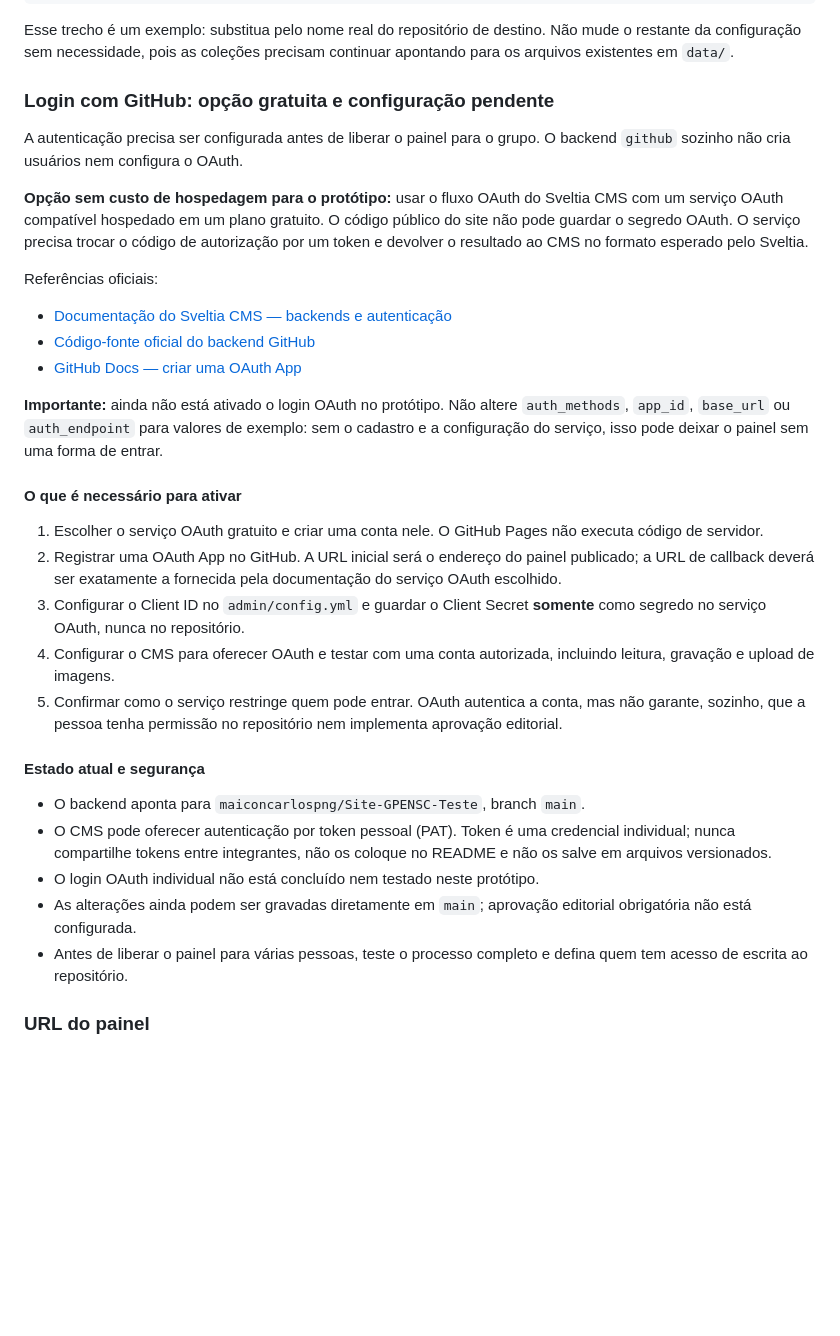
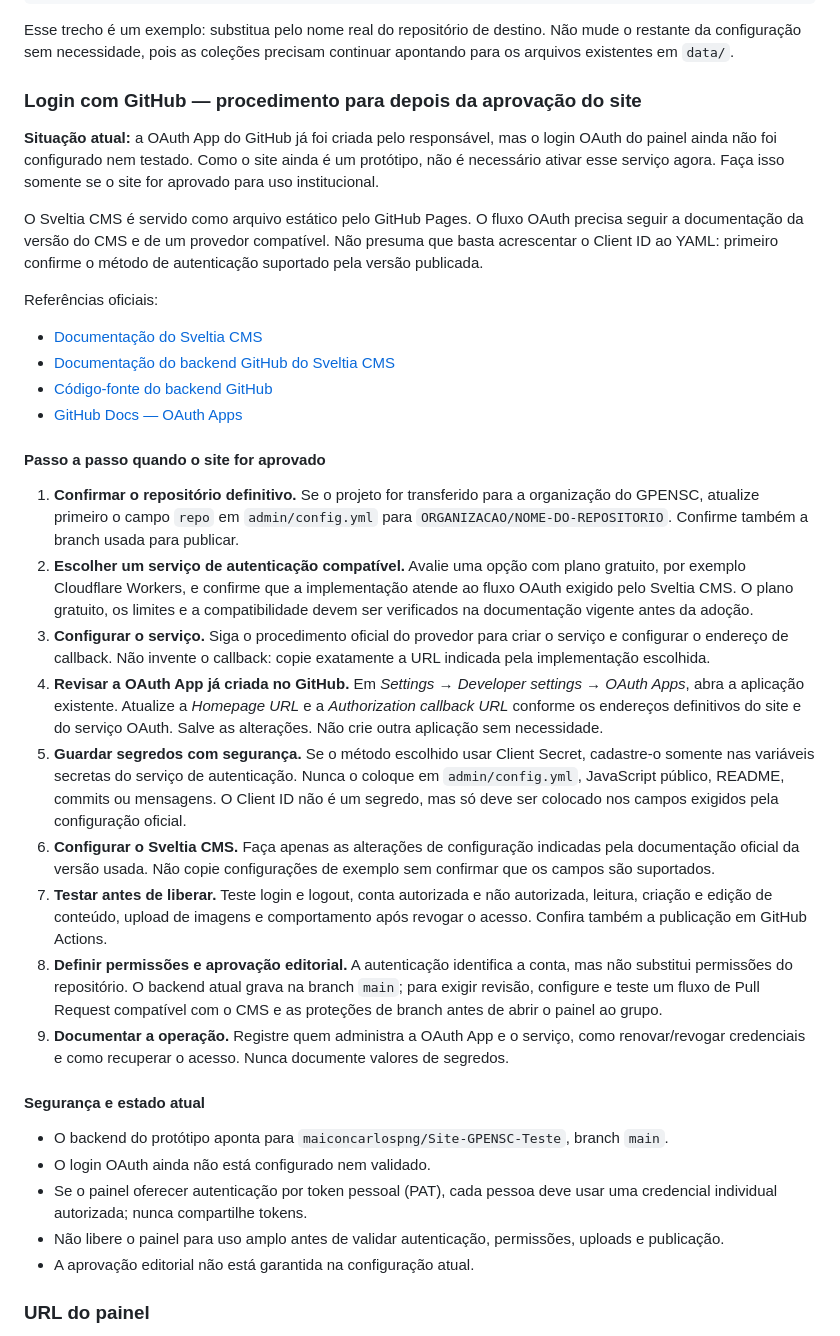
Before and after one commit to maiconcarlospng/Site-GPENSC-Teste, a Markdown page: README.md, the part around the change. Drawn GitHub-style; blank space fills up the shorter version.

Commit message:
Documenta procedimento futuro para ativar OAuth após aprovação

```diff
--- a/README.md
+++ b/README.md
@@ -306,34 +306,37 @@ backend:
 
 Esse trecho é um exemplo: substitua pelo nome real do repositório de destino. Não mude o restante da configuração sem necessidade, pois as coleções precisam continuar apontando para os arquivos existentes em `data/`.
 
-### Login com GitHub: opção gratuita e configuração pendente
+### Login com GitHub — procedimento para depois da aprovação do site
 
-A autenticação precisa ser configurada antes de liberar o painel para o grupo. O backend `github` sozinho não cria usuários nem configura o OAuth.
+**Situação atual:** a OAuth App do GitHub já foi criada pelo responsável, mas o login OAuth do painel ainda não foi configurado nem testado. Como o site ainda é um protótipo, não é necessário ativar esse serviço agora. Faça isso somente se o site for aprovado para uso institucional.
 
-**Opção sem custo de hospedagem para o protótipo:** usar o fluxo OAuth do Sveltia CMS com um serviço OAuth compatível hospedado em um plano gratuito. O código público do site não pode guardar o segredo OAuth. O serviço precisa trocar o código de autorização por um token e devolver o resultado ao CMS no formato esperado pelo Sveltia.
+O Sveltia CMS é servido como arquivo estático pelo GitHub Pages. O fluxo OAuth precisa seguir a documentação da versão do CMS e de um provedor compatível. Não presuma que basta acrescentar o Client ID ao YAML: primeiro confirme o método de autenticação suportado pela versão publicada.
 
 Referências oficiais:
-- [Documentação do Sveltia CMS — backends e autenticação](https://sveltiacms.app/en/docs/backends)
-- [Código-fonte oficial do backend GitHub](https://github.com/sveltia/sveltia-cms/tree/main/src/lib/services/backends/git/github)
-- [GitHub Docs — criar uma OAuth App](https://docs.github.com/en/apps/oauth-apps/building-oauth-apps/creating-an-oauth-app)
+- [Documentação do Sveltia CMS](https://sveltiacms.app/en/docs/)
+- [Documentação do backend GitHub do Sveltia CMS](https://sveltiacms.app/en/docs/backends)
+- [Código-fonte do backend GitHub](https://github.com/sveltia/sveltia-cms/tree/main/src/lib/services/backends/git/github)
+- [GitHub Docs — OAuth Apps](https://docs.github.com/en/apps/oauth-apps)
 
-**Importante:** ainda não está ativado o login OAuth no protótipo. Não altere `auth_methods`, `app_id`, `base_url` ou `auth_endpoint` para valores de exemplo: sem o cadastro e a configuração do serviço, isso pode deixar o painel sem uma forma de entrar.
+#### Passo a passo quando o site for aprovado
 
-#### O que é necessário para ativar
+1. **Confirmar o repositório definitivo.** Se o projeto for transferido para a organização do GPENSC, atualize primeiro o campo `repo` em `admin/config.yml` para `ORGANIZACAO/NOME-DO-REPOSITORIO`. Confirme também a branch usada para publicar.
+2. **Escolher um serviço de autenticação compatível.** Avalie uma opção com plano gratuito, por exemplo Cloudflare Workers, e confirme que a implementação atende ao fluxo OAuth exigido pelo Sveltia CMS. O plano gratuito, os limites e a compatibilidade devem ser verificados na documentação vigente antes da adoção.
+3. **Configurar o serviço.** Siga o procedimento oficial do provedor para criar o serviço e configurar o endereço de callback. Não invente o callback: copie exatamente a URL indicada pela implementação escolhida.
+4. **Revisar a OAuth App já criada no GitHub.** Em *Settings → Developer settings → OAuth Apps*, abra a aplicação existente. Atualize a *Homepage URL* e a *Authorization callback URL* conforme os endereços definitivos do site e do serviço OAuth. Salve as alterações. Não crie outra aplicação sem necessidade.
+5. **Guardar segredos com segurança.** Se o método escolhido usar Client Secret, cadastre-o somente nas variáveis secretas do serviço de autenticação. Nunca o coloque em `admin/config.yml`, JavaScript público, README, commits ou mensagens. O Client ID não é um segredo, mas só deve ser colocado nos campos exigidos pela configuração oficial.
+6. **Configurar o Sveltia CMS.** Faça apenas as alterações de configuração indicadas pela documentação oficial da versão usada. Não copie configurações de exemplo sem confirmar que os campos são suportados.
+7. **Testar antes de liberar.** Teste login e logout, conta autorizada e não autorizada, leitura, criação e edição de conteúdo, upload de imagens e comportamento após revogar o acesso. Confira também a publicação em GitHub Actions.
+8. **Definir permissões e aprovação editorial.** A autenticação identifica a conta, mas não substitui permissões do repositório. O backend atual grava na branch `main`; para exigir revisão, configure e teste um fluxo de Pull Request compatível com o CMS e as proteções de branch antes de abrir o painel ao grupo.
+9. **Documentar a operação.** Registre quem administra a OAuth App e o serviço, como renovar/revogar credenciais e como recuperar o acesso. Nunca documente valores de segredos.
 
-1. Escolher o serviço OAuth gratuito e criar uma conta nele. O GitHub Pages não executa código de servidor.
-2. Registrar uma OAuth App no GitHub. A URL inicial será o endereço do painel publicado; a URL de callback deverá ser exatamente a fornecida pela documentação do serviço OAuth escolhido.
-3. Configurar o Client ID no `admin/config.yml` e guardar o Client Secret **somente** como segredo no serviço OAuth, nunca no repositório.
-4. Configurar o CMS para oferecer OAuth e testar com uma conta autorizada, incluindo leitura, gravação e upload de imagens.
-5. Confirmar como o serviço restringe quem pode entrar. OAuth autentica a conta, mas não garante, sozinho, que a pessoa tenha permissão no repositório nem implementa aprovação editorial.
+#### Segurança e estado atual
 
-#### Estado atual e segurança
-
-- O backend aponta para `maiconcarlospng/Site-GPENSC-Teste`, branch `main`.
-- O CMS pode oferecer autenticação por token pessoal (PAT). Token é uma credencial individual; nunca compartilhe tokens entre integrantes, não os coloque no README e não os salve em arquivos versionados.
-- O login OAuth individual não está concluído nem testado neste protótipo.
-- As alterações ainda podem ser gravadas diretamente em `main`; aprovação editorial obrigatória não está configurada.
-- Antes de liberar o painel para várias pessoas, teste o processo completo e defina quem tem acesso de escrita ao repositório.
+- O backend do protótipo aponta para `maiconcarlospng/Site-GPENSC-Teste`, branch `main`.
+- O login OAuth ainda não está configurado nem validado.
+- Se o painel oferecer autenticação por token pessoal (PAT), cada pessoa deve usar uma credencial individual autorizada; nunca compartilhe tokens.
+- Não libere o painel para uso amplo antes de validar autenticação, permissões, uploads e publicação.
+- A aprovação editorial não está garantida na configuração atual.
 
 ### URL do painel
 
```
